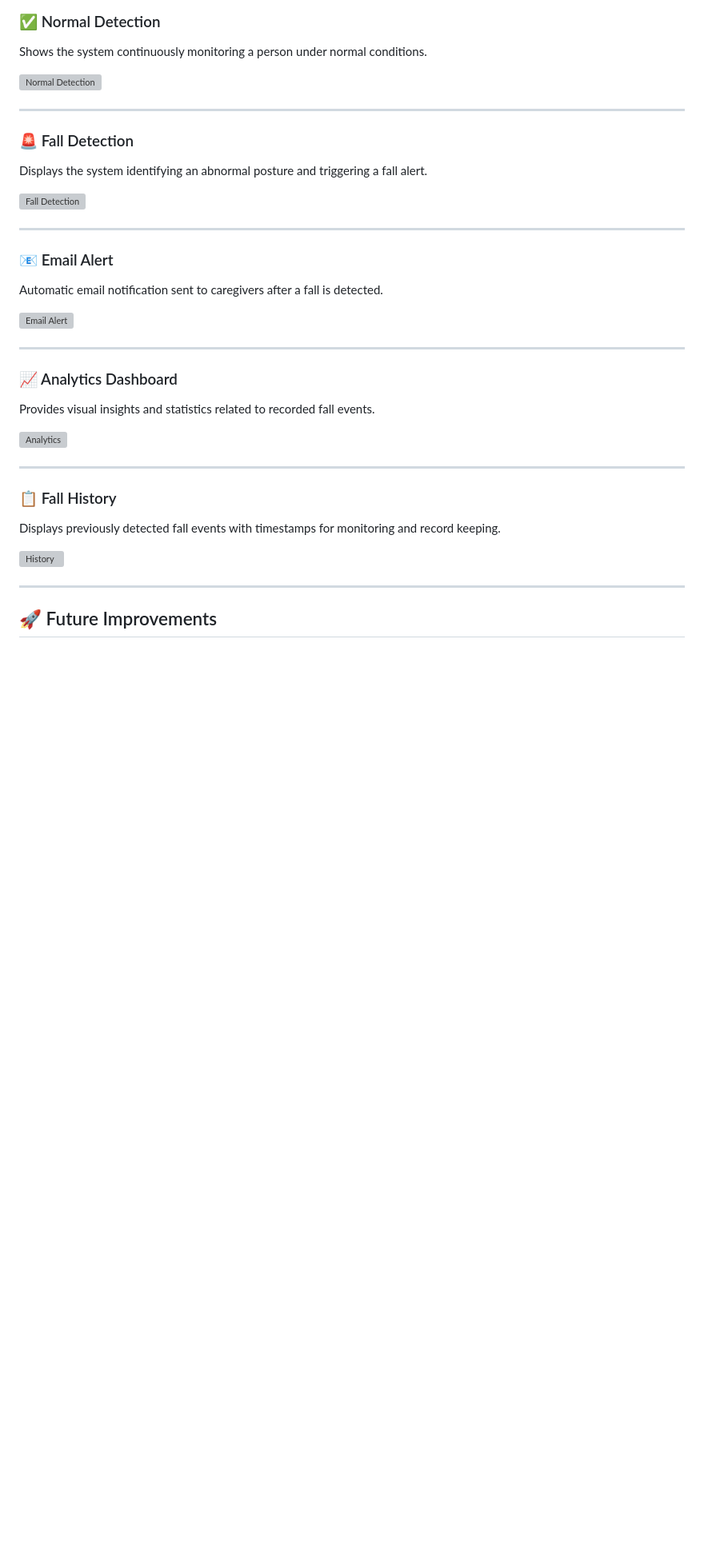
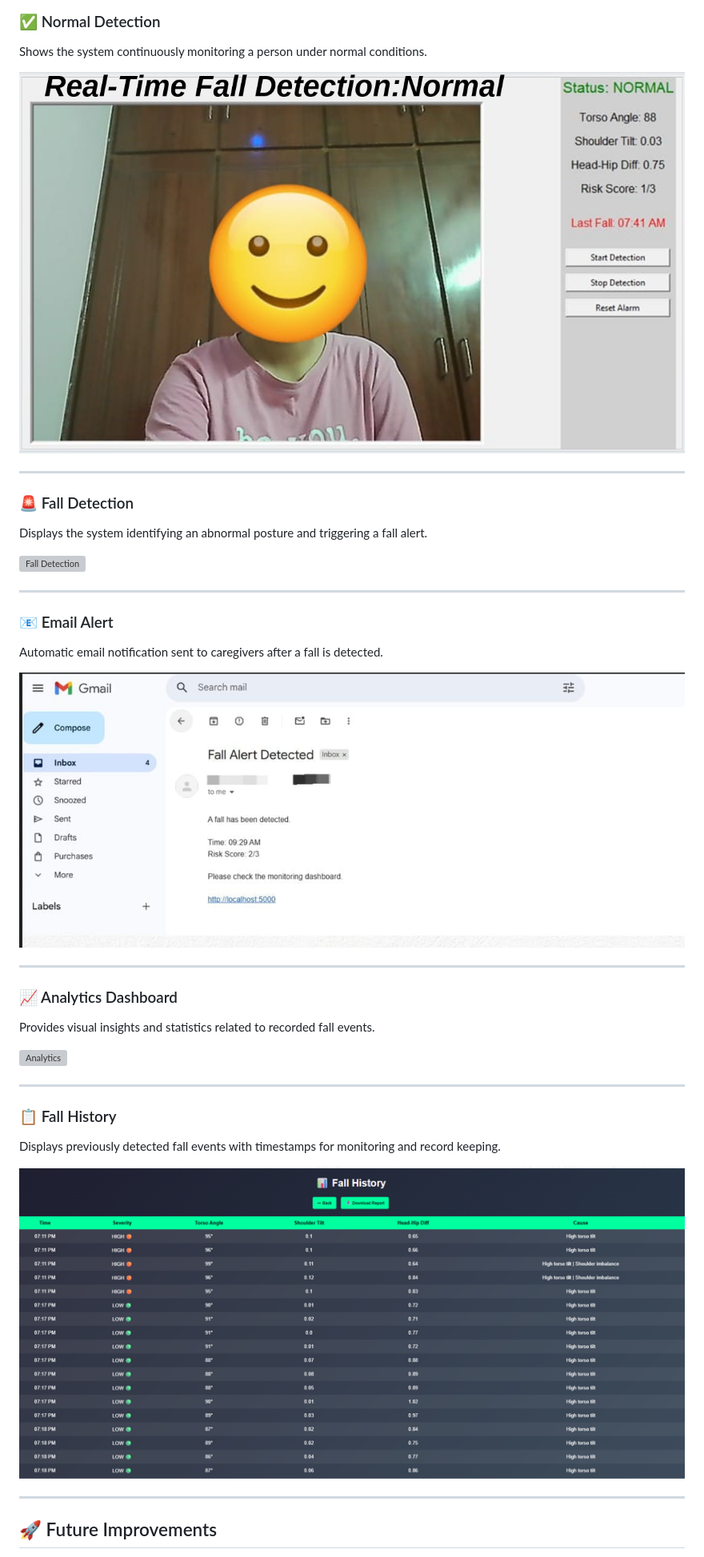
Before and after one commit to sethumadhavi-03/Smart_Fall_Risk_Prediction_System, a Markdown page: README.md, the part around one of its changes. Shown at 80% size. Drawn GitHub-style; blank space fills up the shorter version; grey boxes are pictures that could not be loaded.

```diff
--- a/README.md
+++ b/README.md
@@ -114,7 +114,7 @@ Displays the live monitoring interface and overall system status.
 ### ✅ Normal Detection
 Shows the system continuously monitoring a person under normal conditions.
 
-![Normal Detection](screenshots/05_normal_detection.png)
+![Normal Detection](screenshots/normal_detection.png)
 
 ---
 
@@ -128,7 +128,7 @@ Displays the system identifying an abnormal posture and triggering a fall alert.
 ### 📧 Email Alert
 Automatic email notification sent to caregivers after a fall is detected.
 
-![Email Alert](screenshots/07_email_alert.png)
+![Email Alert](screenshots/email_alert.png)
 
 ---
 
@@ -142,7 +142,7 @@ Provides visual insights and statistics related to recorded fall events.
 ### 📋 Fall History
 Displays previously detected fall events with timestamps for monitoring and record keeping.
 
-![History](screenshots/09_fall_history.png)
+![History](screenshots/fall_history.png)
 
 ---
 
```
Also changed, not shown: other parts of README.md (+5 -5 lines).
